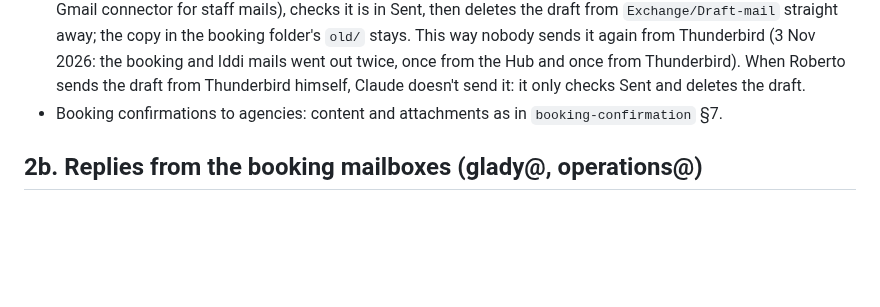
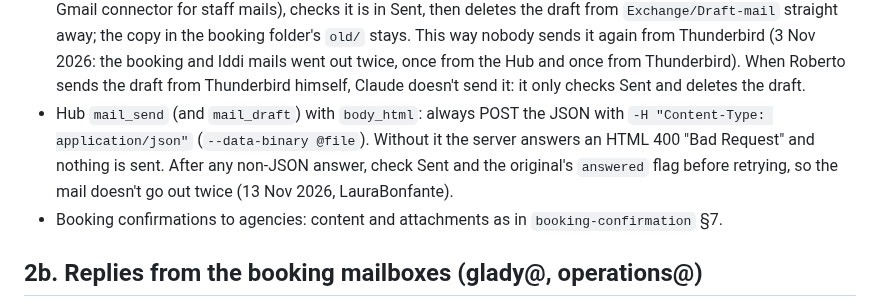
Before and after one commit to rdesibi1973/hub, a Markdown page: docs/skills/agency-email.md, the part around the change. GitHub-like rendering; blank space fills up the shorter version.

Commit message:
Skills update 2026-11-13

```diff
--- a/docs/skills/agency-email.md
+++ b/docs/skills/agency-email.md
@@ -35,6 +35,7 @@ Content rules for agencies and clients (prices shown, programme link, names neve
 - Write the file to his PC (device shell or `device_commit_files`); if the PC is not reachable, stop and tell him.
 - After writing, list `Exchange/Draft-mail` again and check the file is there before telling Roberto it is saved (drafts there have disappeared within a minute; 17 Oct 2026). If it is gone, say so and copy it back from the booking folder's `old/`.
 - After sending: when Roberto okays sending ("ok, manda"), Claude sends the mail itself (Hub `mail_send`, or the Gmail connector for staff mails), checks it is in Sent, then deletes the draft from `Exchange/Draft-mail` straight away; the copy in the booking folder's `old/` stays. This way nobody sends it again from Thunderbird (3 Nov 2026: the booking and Iddi mails went out twice, once from the Hub and once from Thunderbird). When Roberto sends the draft from Thunderbird himself, Claude doesn't send it: it only checks Sent and deletes the draft.
+- Hub `mail_send` (and `mail_draft`) with `body_html`: always POST the JSON with `-H "Content-Type: application/json"` (`--data-binary @file`). Without it the server answers an HTML 400 "Bad Request" and nothing is sent. After any non-JSON answer, check Sent and the original's `answered` flag before retrying, so the mail doesn't go out twice (13 Nov 2026, LauraBonfante).
 - Booking confirmations to agencies: content and attachments as in `booking-confirmation` §7.
 
 ## 2b. Replies from the booking mailboxes (glady@, operations@)
```
